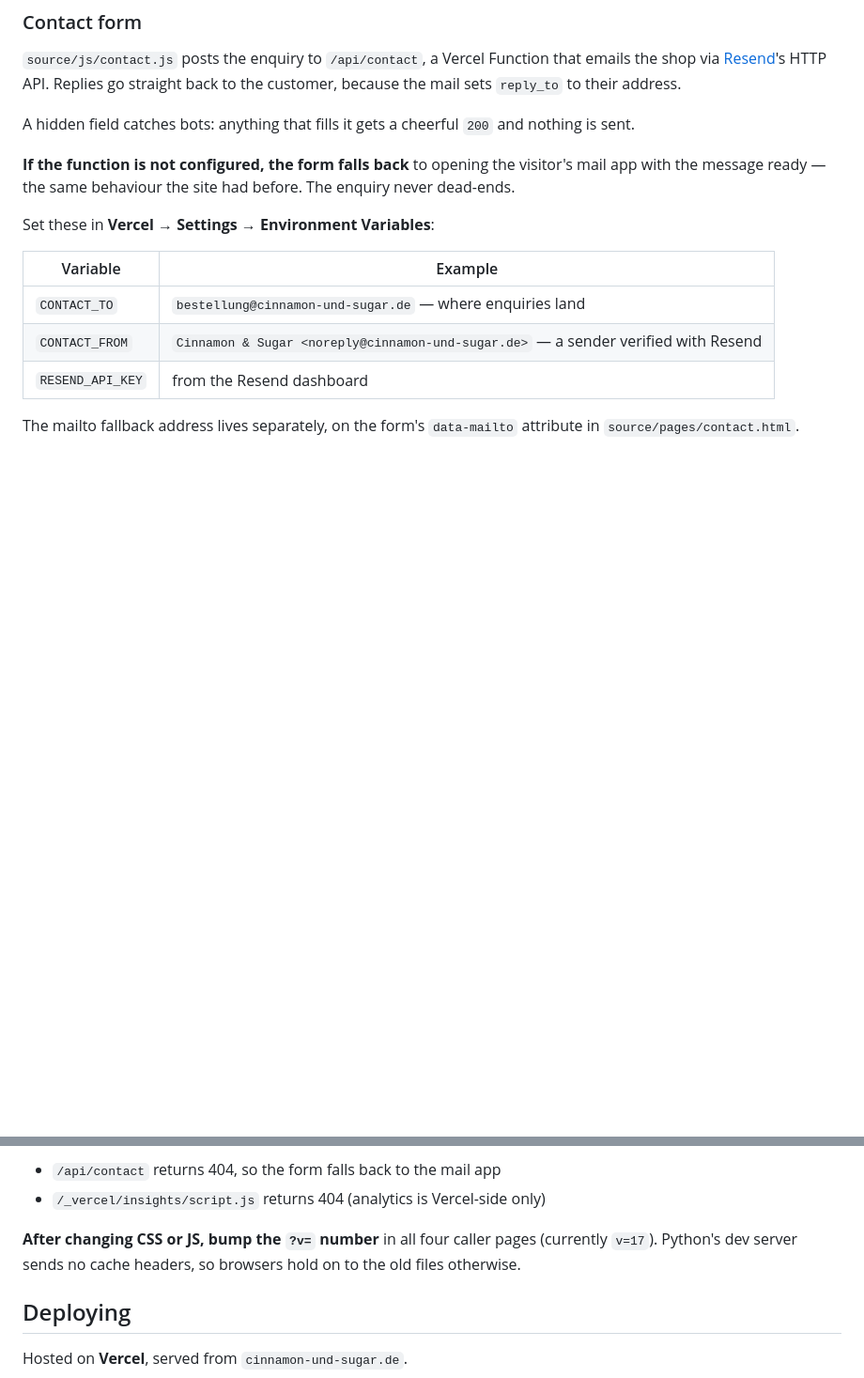
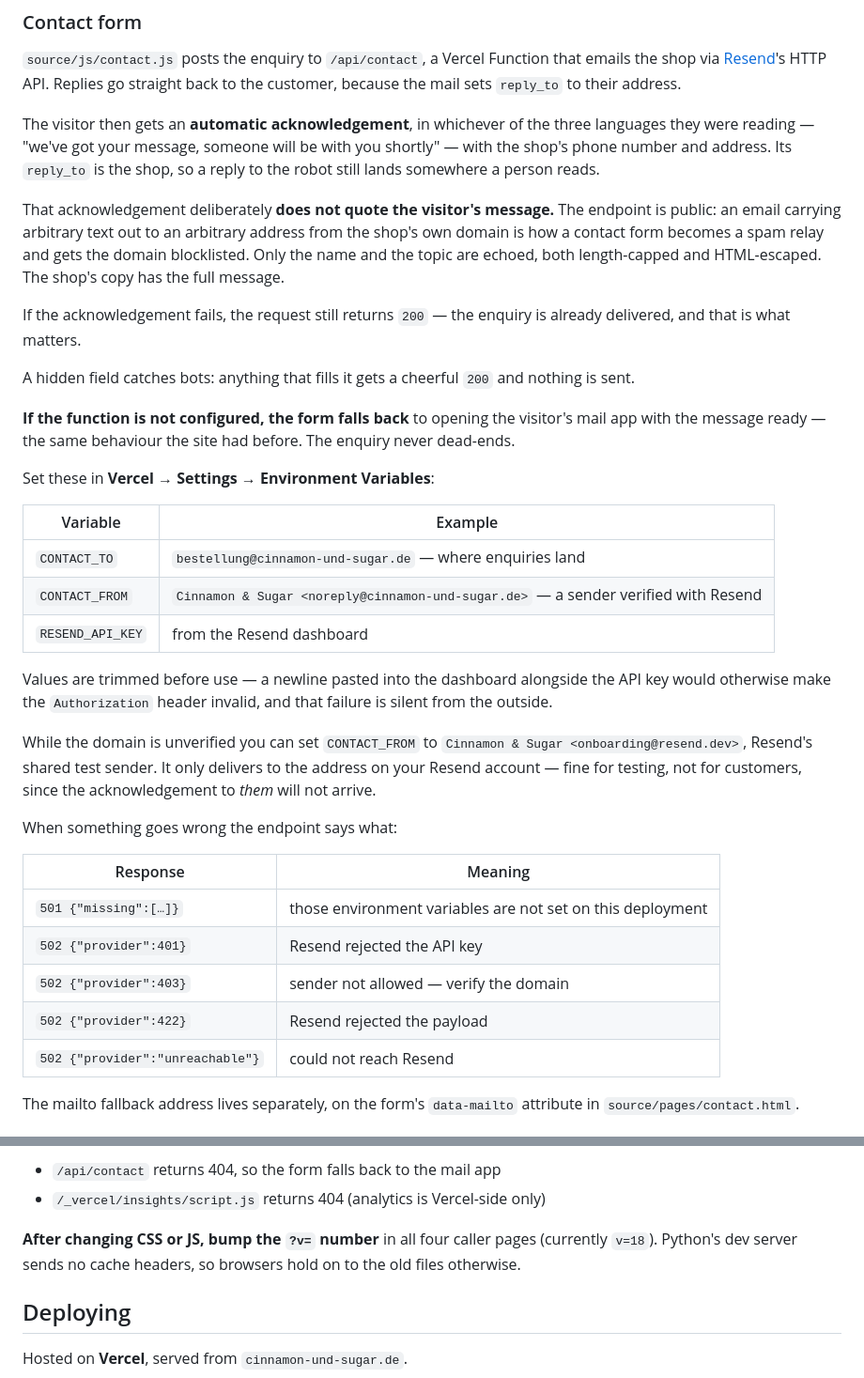
Before and after one commit to evangelostsak/cinnamon_and_sugar, a Markdown page: README.md, 2 parts joined by grey strips. Shown at 94% size. Rendered like a GitHub page; blank space fills up the shorter version.

Commit message:
feat: enhance contact form functionality with automatic acknowledgements and improved error handling

```diff
--- a/README.md
+++ b/README.md
@@ -163,6 +163,20 @@ menu fills in late rather than arriving half-empty.
 that emails the shop via [Resend](https://resend.com)'s HTTP API. Replies go
 straight back to the customer, because the mail sets `reply_to` to their address.
 
+The visitor then gets an **automatic acknowledgement**, in whichever of the three
+languages they were reading — "we've got your message, someone will be with you
+shortly" — with the shop's phone number and address. Its `reply_to` is the shop,
+so a reply to the robot still lands somewhere a person reads.
+
+That acknowledgement deliberately **does not quote the visitor's message.** The
+endpoint is public: an email carrying arbitrary text out to an arbitrary address
+from the shop's own domain is how a contact form becomes a spam relay and gets
+the domain blocklisted. Only the name and the topic are echoed, both length-capped
+and HTML-escaped. The shop's copy has the full message.
+
+If the acknowledgement fails, the request still returns `200` — the enquiry is
+already delivered, and that is what matters.
+
 A hidden field catches bots: anything that fills it gets a cheerful `200` and
 nothing is sent.
 
@@ -177,6 +191,25 @@ Set these in **Vercel → Settings → Environment Variables**:
 | `CONTACT_TO` | `bestellung@cinnamon-und-sugar.de` — where enquiries land |
 | `CONTACT_FROM` | `Cinnamon & Sugar <noreply@cinnamon-und-sugar.de>` — a sender verified with Resend |
 | `RESEND_API_KEY` | from the Resend dashboard |
+
+Values are trimmed before use — a newline pasted into the dashboard alongside the
+API key would otherwise make the `Authorization` header invalid, and that failure
+is silent from the outside.
+
+While the domain is unverified you can set `CONTACT_FROM` to
+`Cinnamon & Sugar <onboarding@resend.dev>`, Resend's shared test sender. It only
+delivers to the address on your Resend account — fine for testing, not for
+customers, since the acknowledgement to *them* will not arrive.
+
+When something goes wrong the endpoint says what:
+
+| Response | Meaning |
+| --- | --- |
+| `501 {"missing":[…]}` | those environment variables are not set on this deployment |
+| `502 {"provider":401}` | Resend rejected the API key |
+| `502 {"provider":403}` | sender not allowed — verify the domain |
+| `502 {"provider":422}` | Resend rejected the payload |
+| `502 {"provider":"unreachable"}` | could not reach Resend |
 
 The mailto fallback address lives separately, on the form's `data-mailto`
 attribute in `source/pages/contact.html`.
@@ -237,7 +270,7 @@ Two things do not work off a plain static server, and both are expected:
 - `/_vercel/insights/script.js` returns 404 (analytics is Vercel-side only)
 
 **After changing CSS or JS, bump the `?v=` number** in all four caller pages
-(currently `v=17`). Python's dev server sends no cache headers, so browsers hold
+(currently `v=18`). Python's dev server sends no cache headers, so browsers hold
 on to the old files otherwise.
 
 ## Deploying
```
